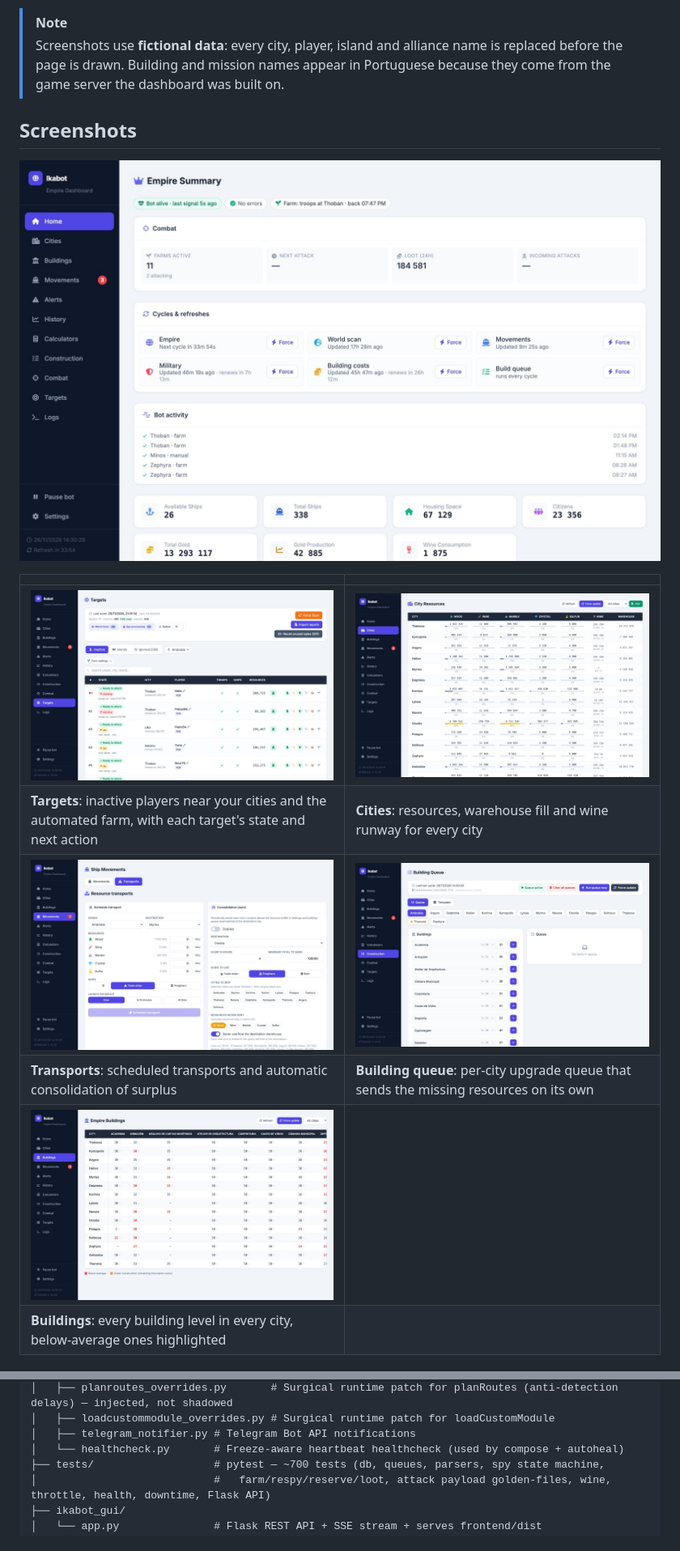
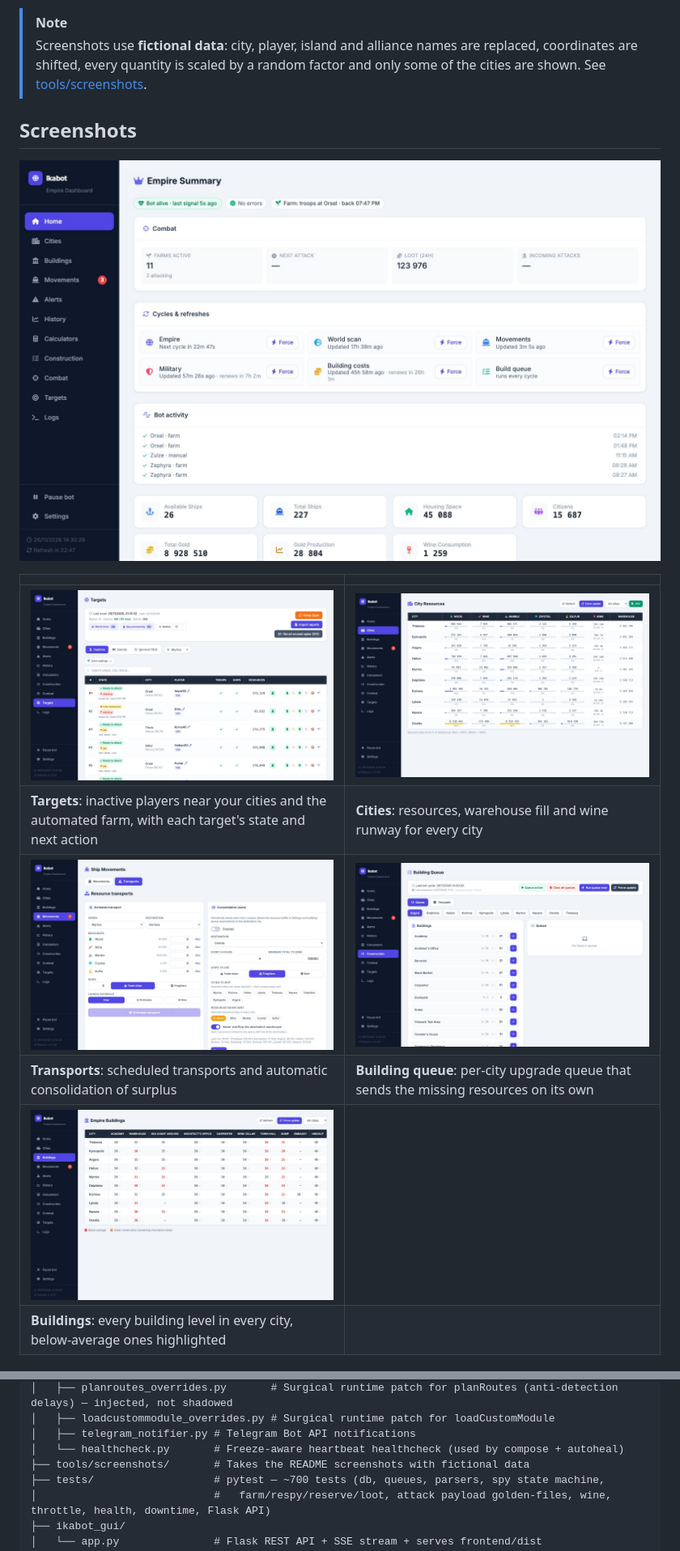
Before and after one commit to luismiguelopes/ikabot-dashboard, a Markdown page: README.md, 2 parts joined by grey strips. Shown at 81% size. Drawn GitHub-style; pictures changed too: docs/screenshots/buildings.jpg, docs/screenshots/cities.jpg, docs/screenshots/construction.jpg.

```diff
--- a/README.md
+++ b/README.md
@@ -13,9 +13,9 @@ empire on one page: resources, buildings, fleet movements, a building queue with
 resource transports, wine logistics, espionage and an automated farm of inactive targets.
 
 > [!NOTE]
-> Screenshots use **fictional data**: every city, player, island and alliance name is replaced
-> before the page is drawn. Building and mission names appear in Portuguese because they come
-> from the game server the dashboard was built on.
+> Screenshots use **fictional data**: city, player, island and alliance names are replaced,
+> coordinates are shifted, every quantity is scaled by a random factor and only some of the
+> cities are shown. See [tools/screenshots](tools/screenshots/README.md).
 
 ## Screenshots
 
@@ -191,6 +191,7 @@ restart `ikabot-gui`.
 │   ├── loadcustommodule_overrides.py # Surgical runtime patch for loadCustomModule
 │   ├── telegram_notifier.py # Telegram Bot API notifications
 │   └── healthcheck.py       # Freeze-aware heartbeat healthcheck (used by compose + autoheal)
+├── tools/screenshots/       # Takes the README screenshots with fictional data
 ├── tests/                   # pytest — ~700 tests (db, queues, parsers, spy state machine,
 │                            #   farm/respy/reserve/loot, attack payload golden-files, wine, throttle, health, downtime, Flask API)
 ├── ikabot_gui/
```
Also changed, not shown: tools/screenshots/README.md (added, +29 -0 lines), 3 other files.
